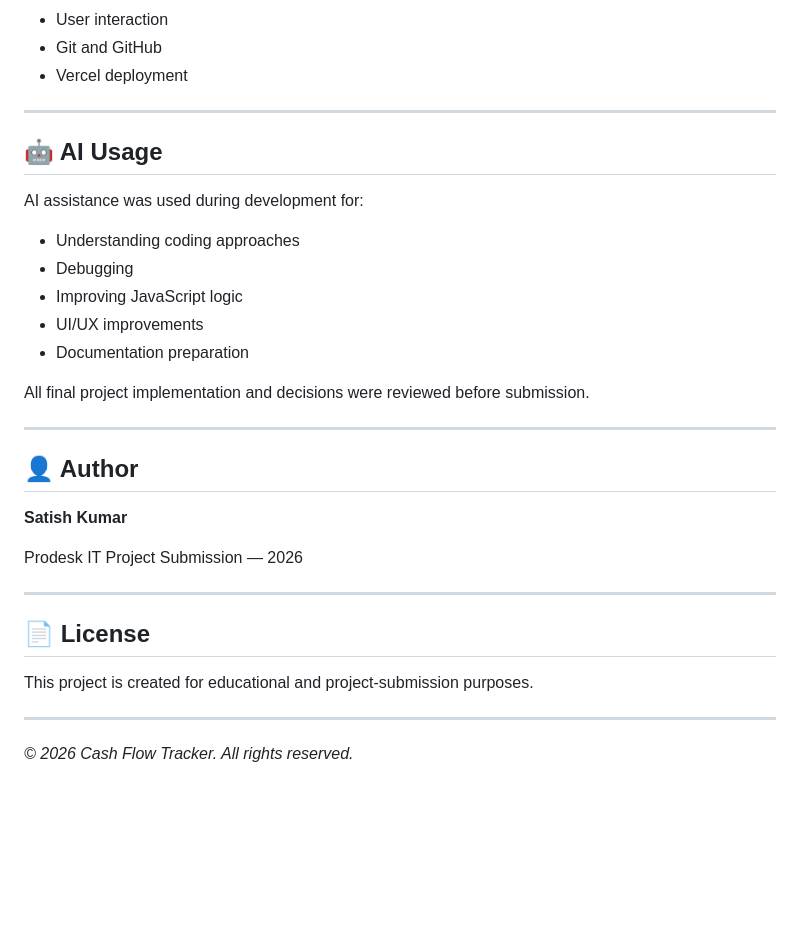
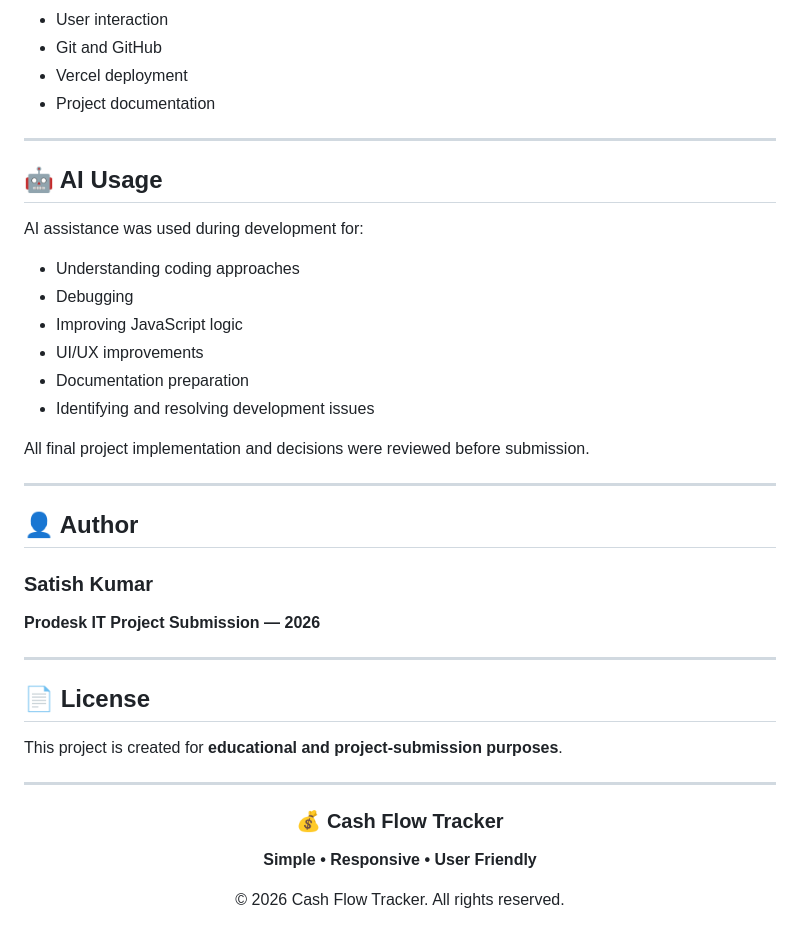
Before and after one commit to 35Loveislife20/Logic_Data_Your_Next_Deliverable, a Markdown page: README.md, the part around one of its changes. GitHub-like rendering; blank space fills up the shorter version.

```diff
--- a/README.md
+++ b/README.md
@@ -170,6 +183,7 @@ This project helped practice:
 * User interaction
 * Git and GitHub
 * Vercel deployment
+* Project documentation
 
 ---
 
@@ -182,6 +196,7 @@ AI assistance was used during development for:
 * Improving JavaScript logic
 * UI/UX improvements
 * Documentation preparation
+* Identifying and resolving development issues
 
 All final project implementation and decisions were reviewed before submission.
 
@@ -189,16 +204,24 @@ All final project implementation and decisions were reviewed before submission.
 
 ## 👤 Author
 
-**Satish Kumar**
+### Satish Kumar
 
-Prodesk IT Project Submission — 2026
+**Prodesk IT Project Submission — 2026**
 
 ---
 
 ## 📄 License
 
-This project is created for educational and project-submission purposes.
+This project is created for **educational and project-submission purposes**.
 
 ---
 
-*© 2026 Cash Flow Tracker. All rights reserved.*
+<div align="center">
+
+### 💰 Cash Flow Tracker
+
+**Simple • Responsive • User Friendly**
+
+© 2026 Cash Flow Tracker. All rights reserved.
+
+</div>
```
Also changed, not shown: other parts of README.md (+47 -34 lines).
